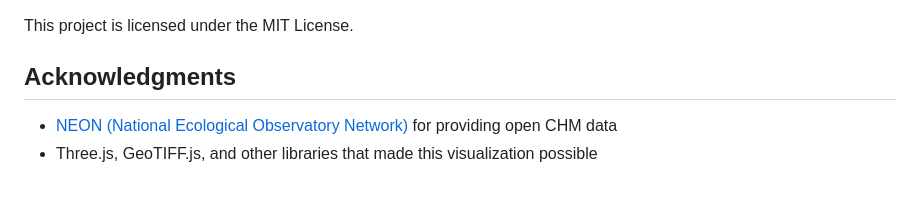
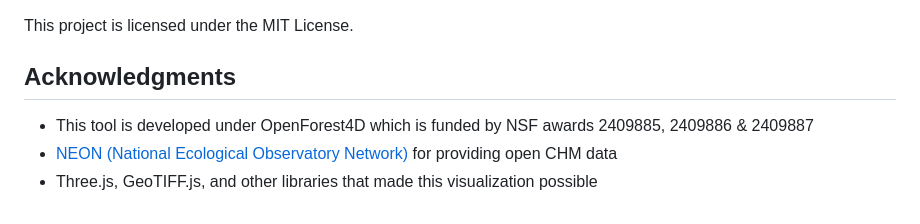
Before and after one commit to klinucsd/of4d, a Markdown page: README.md, the part around the change. Drawn GitHub-style.

```diff
--- a/README.md
+++ b/README.md
@@ -83,5 +83,6 @@ This project is licensed under the MIT License.
 
 ## Acknowledgments
 
+- This tool is developed under OpenForest4D which is funded by NSF awards 2409885, 2409886 & 2409887
 - [NEON (National Ecological Observatory Network)](https://www.neonscience.org/) for providing open CHM data
 - Three.js, GeoTIFF.js, and other libraries that made this visualization possible
```
